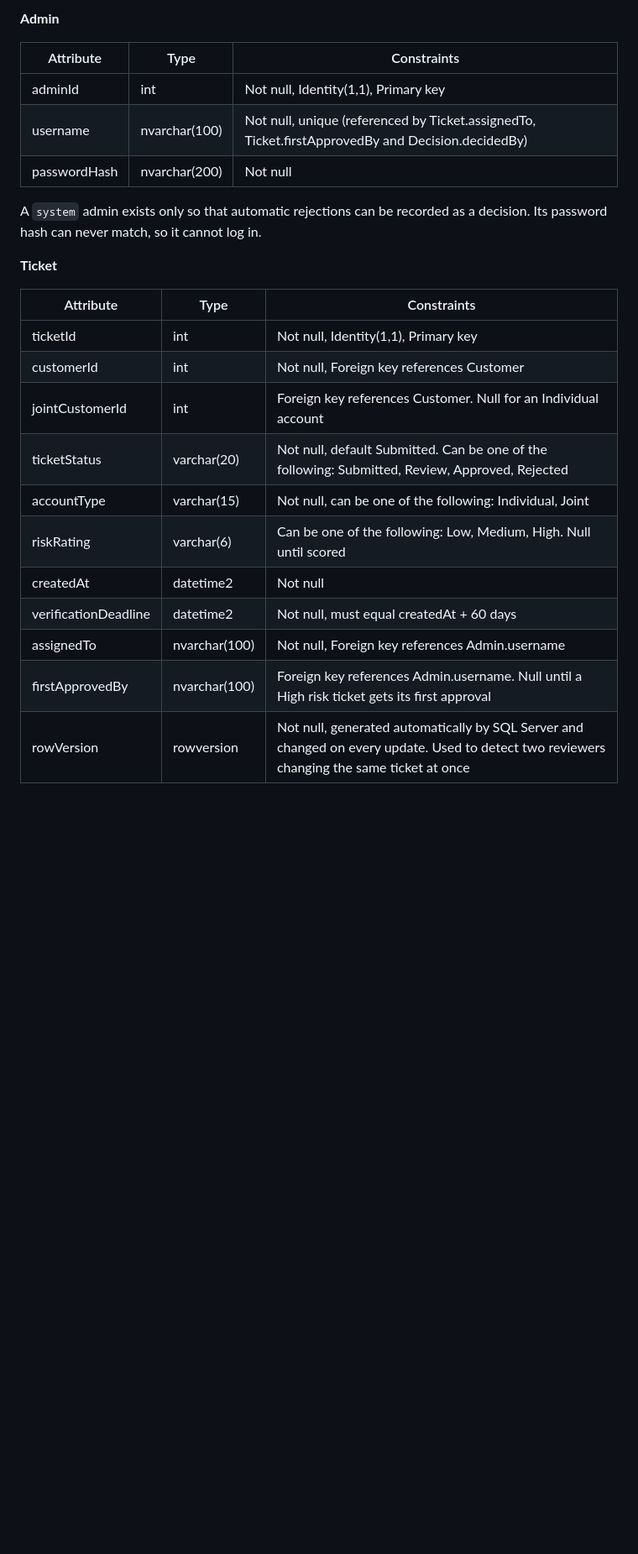
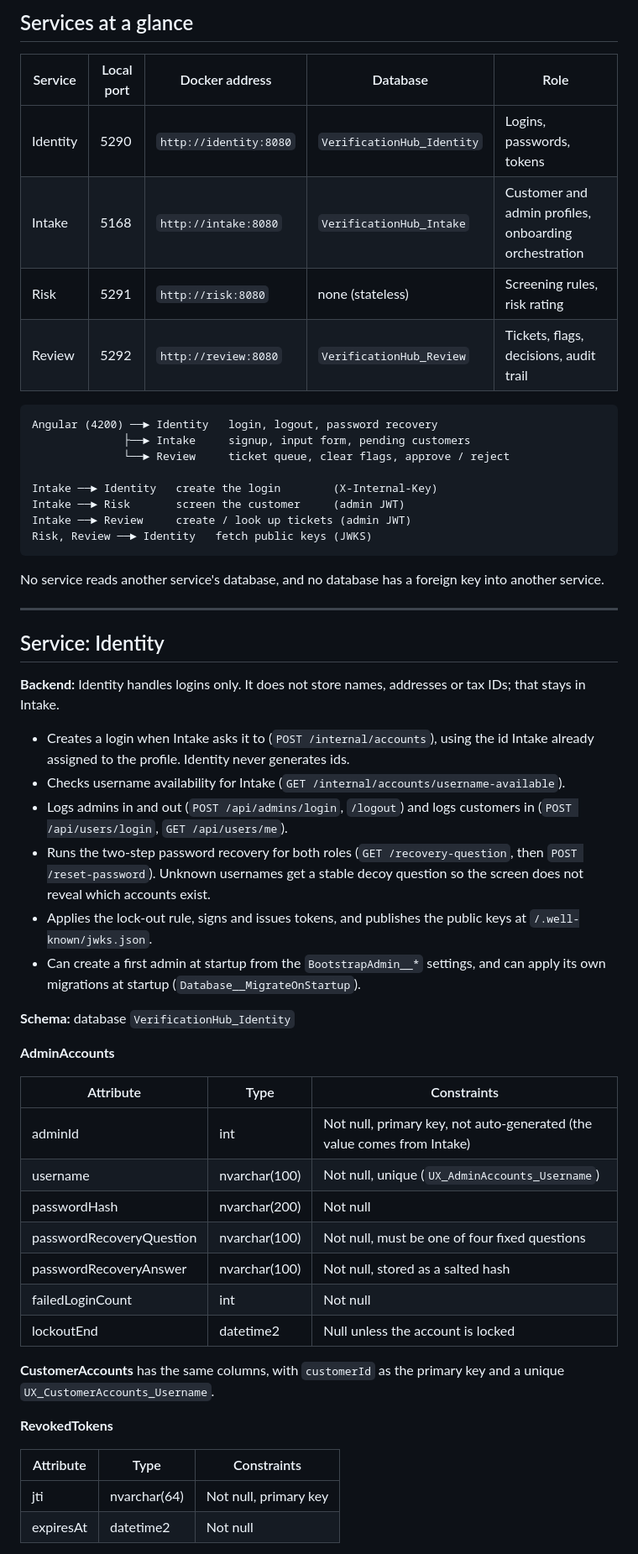
Before and after one commit to PranavRM015/Account-Onboarding-Verification-Hub, a Markdown page: README.md, the part around one of its changes. Shown at 84% size. Drawn GitHub-style; blank space fills up the shorter version.

````diff
--- a/README.md
+++ b/README.md
@@ -29,27 +33,60 @@ Only constraints that exist in the SQL Server database are listed here. Rules th
 
-**Admin**
+## Services at a glance
+
+| Service | Local port | Docker address | Database | Role |
+|---|---|---|---|---|
+| Identity | 5290 | `http://identity:8080` | `VerificationHub_Identity` | Logins, passwords, tokens |
+| Intake | 5168 | `http://intake:8080` | `VerificationHub_Intake` | Customer and admin profiles, onboarding orchestration |
+| Risk | 5291 | `http://risk:8080` | none (stateless) | Screening rules, risk rating |
+| Review | 5292 | `http://review:8080` | `VerificationHub_Review` | Tickets, flags, decisions, audit trail |
+
+```
+Angular (4200) ──► Identity   login, logout, password recovery
+              ├──► Intake     signup, input form, pending customers
+              └──► Review     ticket queue, clear flags, approve / reject
+
+Intake ──► Identity   create the login        (X-Internal-Key)
+Intake ──► Risk       screen the customer     (admin JWT)
+Intake ──► Review     create / look up tickets (admin JWT)
+Risk, Review ──► Identity   fetch public keys (JWKS)
+```
+
+No service reads another service's database, and no database has a foreign key into another service.
+
+---
+
+## Service: Identity
+
+**Backend:**
+Identity handles logins only. It does not store names, addresses or tax IDs; that stays in Intake.
+
+- Creates a login when Intake asks it to (`POST /internal/accounts`), using the id Intake already assigned to the profile. Identity never generates ids.
+- Checks username availability for Intake (`GET /internal/accounts/username-available`).
+- Logs admins in and out (`POST /api/admins/login`, `/logout`) and logs customers in (`POST /api/users/login`, `GET /api/users/me`).
+- Runs the two-step password recovery for both roles (`GET /recovery-question`, then `POST /reset-password`). Unknown usernames get a stable decoy question so the screen does not reveal which accounts exist.
+- Applies the lock-out rule, signs and issues tokens, and publishes the public keys at `/.well-known/jwks.json`.
+- Can create a first admin at startup from the `BootstrapAdmin__*` settings, and can apply its own migrations at startup (`Database__MigrateOnStartup`).
+
+**Schema:** database `VerificationHub_Identity`
+
+**AdminAccounts**
 
 | Attribute | Type | Constraints |
 |---|---|---|
-| adminId | int | Not null, Identity(1,1), Primary key |
-| username | nvarchar(100) | Not null, unique (referenced by Ticket.assignedTo, Ticket.firstApprovedBy and Decision.decidedBy) |
+| adminId | int | Not null, primary key, not auto-generated (the value comes from Intake) |
+| username | nvarchar(100) | Not null, unique (`UX_AdminAccounts_Username`) |
 | passwordHash | nvarchar(200) | Not null |
+| passwordRecoveryQuestion | nvarchar(100) | Not null, must be one of four fixed questions |
+| passwordRecoveryAnswer | nvarchar(100) | Not null, stored as a salted hash |
+| failedLoginCount | int | Not null |
+| lockoutEnd | datetime2 | Null unless the account is locked |
 
-A `system` admin exists only so that automatic rejections can be recorded as a decision. Its password hash can never match, so it cannot log in.
+**CustomerAccounts** has the same columns, with `customerId` as the primary key and a unique `UX_CustomerAccounts_Username`.
 
-**Ticket**
+**RevokedTokens**
 
 | Attribute | Type | Constraints |
 |---|---|---|
-| ticketId | int | Not null, Identity(1,1), Primary key |
-| customerId | int | Not null, Foreign key references Customer |
-| jointCustomerId | int | Foreign key references Customer. Null for an Individual account |
-| ticketStatus | varchar(20) | Not null, default Submitted. Can be one of the following: Submitted, Review, Approved, Rejected |
-| accountType | varchar(15) | Not null, can be one of the following: Individual, Joint |
-| riskRating | varchar(6) | Can be one of the following: Low, Medium, High. Null until scored |
-| createdAt | datetime2 | Not null |
-| verificationDeadline | datetime2 | Not null, must equal createdAt + 60 days |
-| assignedTo | nvarchar(100) | Not null, Foreign key references Admin.username |
-| firstApprovedBy | nvarchar(100) | Foreign key references Admin.username. Null until a High risk ticket gets its first approval |
-| rowVersion | rowversion | Not null, generated automatically by SQL Server and changed on every update. Used to detect two reviewers changing the same ticket at once |
+| jti | nvarchar(64) | Not null, primary key |
+| expiresAt | datetime2 | Not null |
 
````
Also changed, not shown: other parts of README.md (+181 -128 lines).
